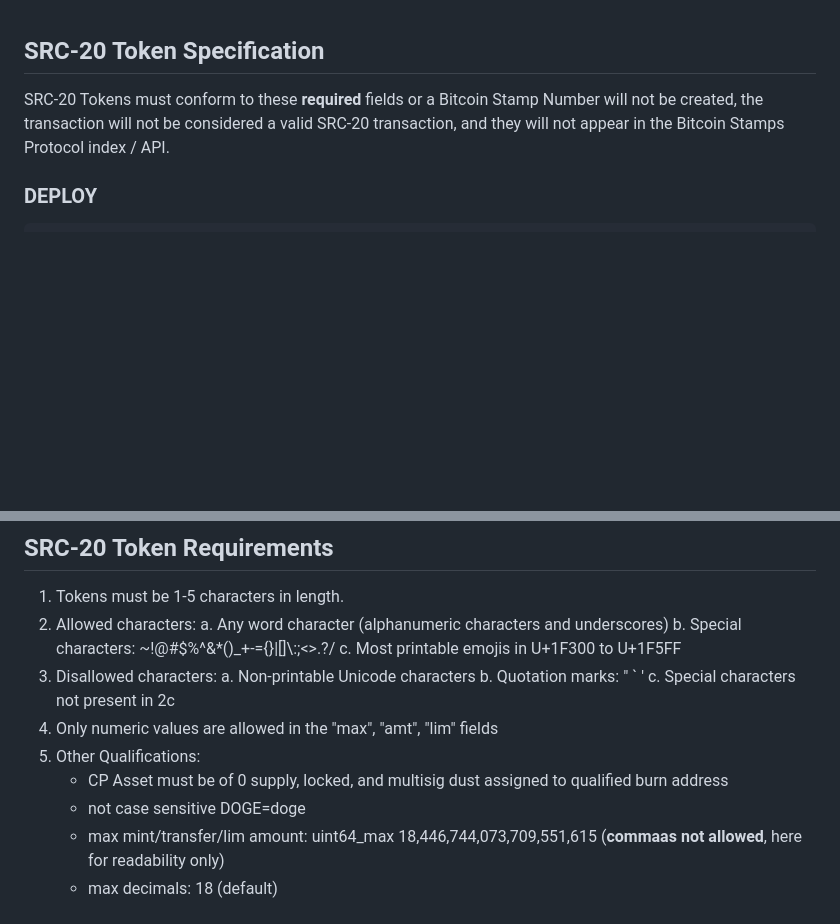
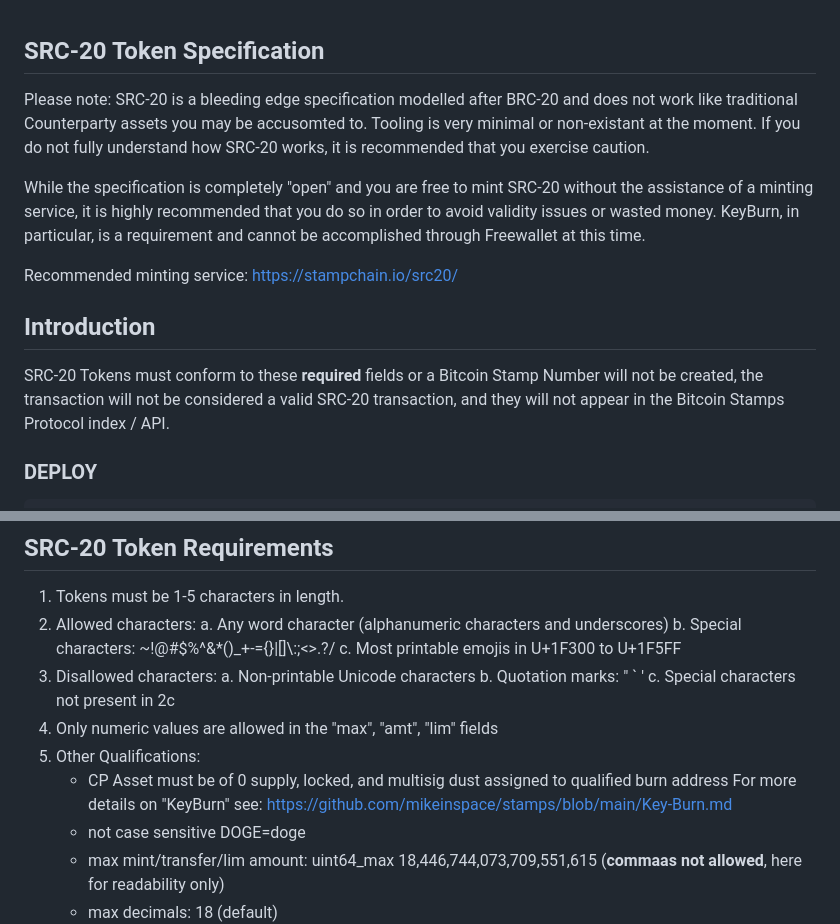
Before and after one commit to hydren-crypto/stampchain, a Markdown page: docs/src20.md, 2 parts joined by grey strips. Rendered like a GitHub page; blank space fills up the shorter version.

````diff
--- a/docs/src20.md
+++ b/docs/src20.md
@@ -1,6 +1,14 @@
 ## SRC-20 Token Specification
 
- SRC-20 Tokens must conform to these **required** fields or a Bitcoin Stamp Number will not be created, the transaction will not be considered a valid SRC-20 transaction, and they will not appear in the Bitcoin Stamps Protocol index / API.
+Please note: SRC-20 is a bleeding edge specification modelled after BRC-20 and does not work like traditional Counterparty assets you may be accusomted to. Tooling is very minimal or non-existant at the moment. If you do not fully understand how SRC-20 works, it is recommended that you exercise caution.
+
+While the specification is completely "open" and you are free to mint SRC-20 without the assistance of a minting service, it is highly recommended that you do so in order to avoid validity issues or wasted money. KeyBurn, in particular, is a requirement and cannot be accomplished through Freewallet at this time.
+
+Recommended minting service: https://stampchain.io/src20/
+
+## Introduction
+
+SRC-20 Tokens must conform to these **required** fields or a Bitcoin Stamp Number will not be created, the transaction will not be considered a valid SRC-20 transaction, and they will not appear in the Bitcoin Stamps Protocol index / API.
 
 ### DEPLOY
 ```
@@ -46,7 +54,7 @@
    c. Special characters not present in 2c
 4. Only numeric values are allowed in the "max", "amt", "lim" fields
 4. Other Qualifications:
-    - CP Asset must be of 0 supply, locked, and multisig dust assigned to qualified burn address
+    - CP Asset must be of 0 supply, locked, and multisig dust assigned to qualified burn address For more details on "KeyBurn" see: https://github.com/mikeinspace/stamps/blob/main/Key-Burn.md
     - not case sensitive DOGE=doge
     - max mint/transfer/lim amount: uint64_max 18,446,744,073,709,551,615 (**commaas not allowed**, here for readability only)
     - max decimals: 18 (default)
````
